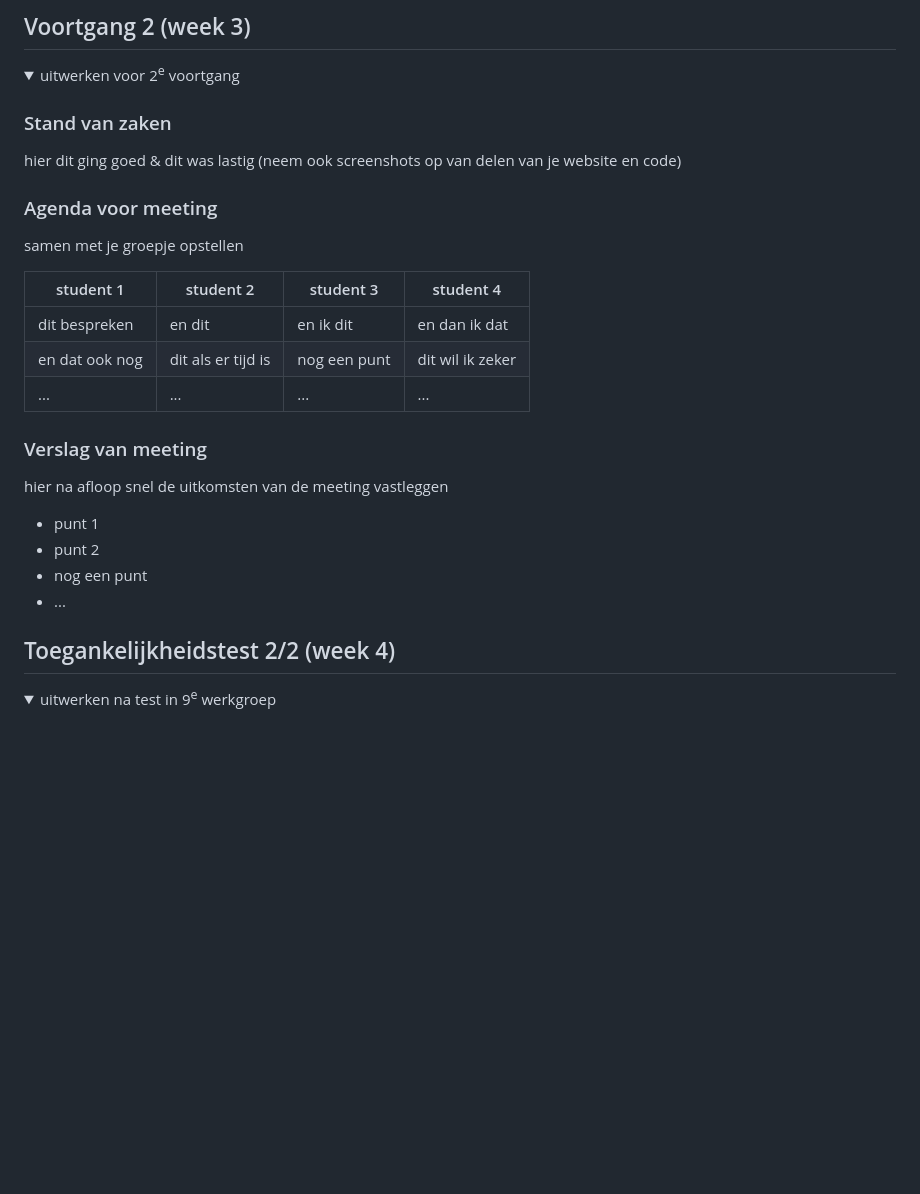
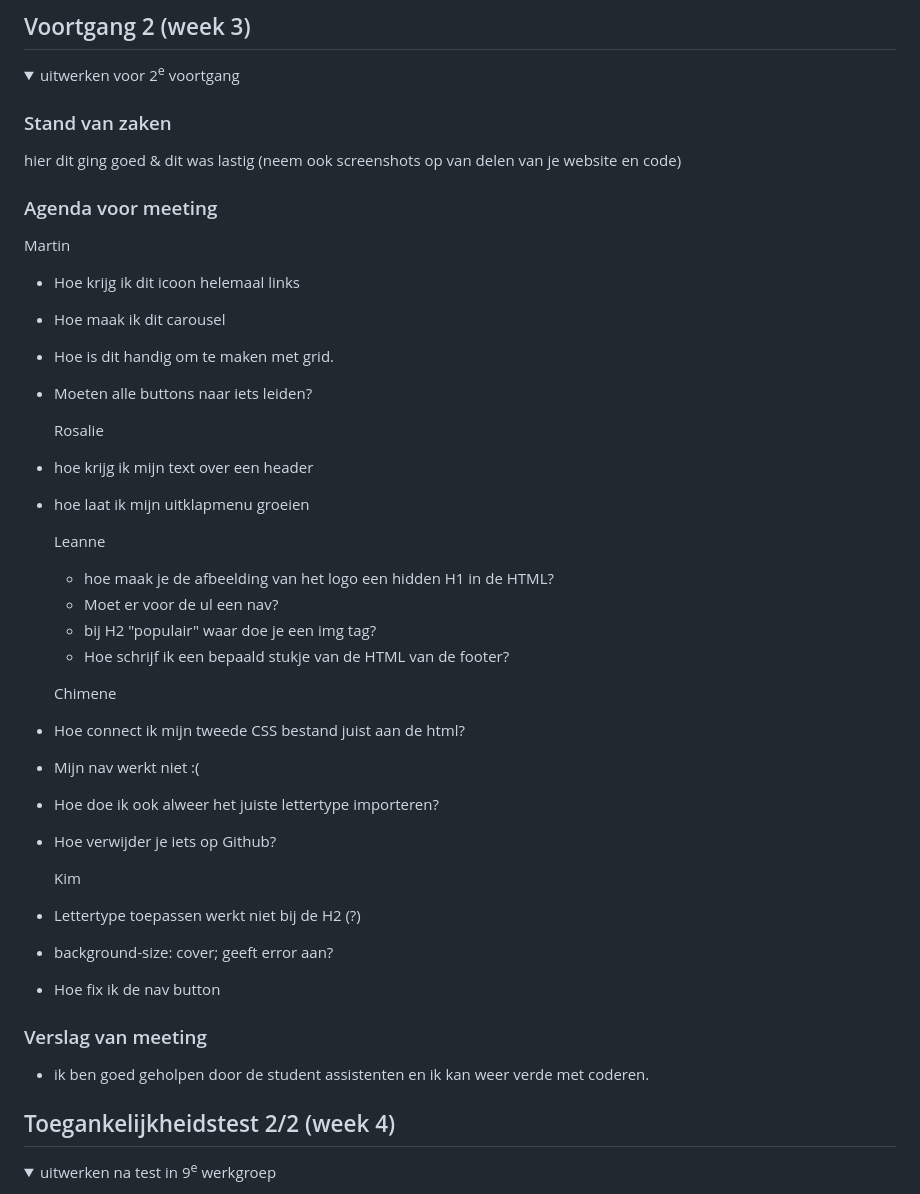
Before and after one commit to Martin803/FED_INH, a Markdown page: README.md, the part around the change printed below. GitHub-like rendering; folded sections open; blank space fills up the shorter version.

```diff
--- a/README.md
+++ b/README.md
@@ -166,22 +166,44 @@ Nb. Door *open* toe te voegen aan een *details* element kun je deze standaard op
 
 
   ### Agenda voor meeting
-  samen met je groepje opstellen
 
-  | student 1      | student 2          | student 3    | student 4        |
-  | ---            | ---                | ---          | ---              |
-  | dit bespreken  | en dit             | en ik dit    | en dan ik dat    |
-  | en dat ook nog | dit als er tijd is | nog een punt | dit wil ik zeker |
-  | ...            | ...                | ...          | ...              |
+  Martin
+
+- Hoe krijg ik dit icoon helemaal links
+- Hoe maak ik dit carousel
+- Hoe is dit handig om te maken met grid.
+- Moeten alle buttons naar iets leiden?
+
+
+  Rosalie
+
+- hoe krijg ik mijn text over een header
+- hoe laat ik mijn uitklapmenu groeien
+
+  Leanne
+
+  - hoe maak je de afbeelding van het logo een hidden H1 in de HTML?
+  - Moet er voor de ul een nav?
+  - bij H2 "populair" waar doe je een img tag?
+  - Hoe schrijf ik een bepaald stukje van de HTML van de footer?
+
+  Chimene
+
+- Hoe connect ik mijn tweede CSS bestand juist aan de html?
+- Mijn nav werkt niet :(
+- Hoe doe ik ook alweer het juiste lettertype importeren?
+- Hoe verwijder je iets op Github?
+
+  Kim
+
+ - Lettertype toepassen werkt niet bij de  H2 (?)
+  - background-size: cover; geeft error aan?
+  - Hoe fix ik de nav button
 
 
   ### Verslag van meeting
-  hier na afloop snel de uitkomsten van de meeting vastleggen
 
-  - punt 1
-  - punt 2
-  - nog een punt
-- ...
+- ik ben goed geholpen door de student assistenten en ik kan weer verde met coderen.
 
 </details>
 
```
Also changed, not shown: other parts of README.md (+32 -6 lines).
